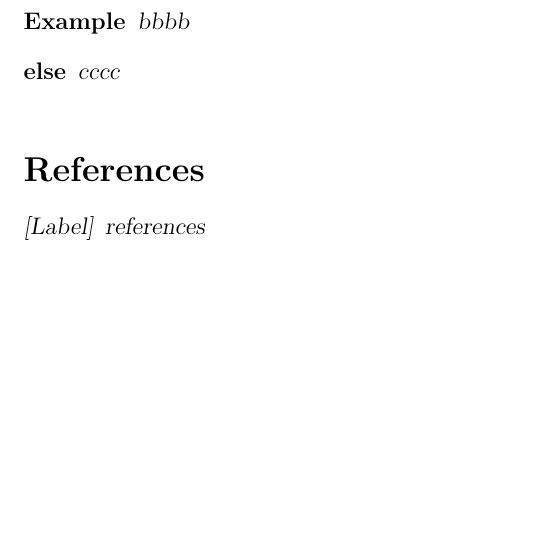
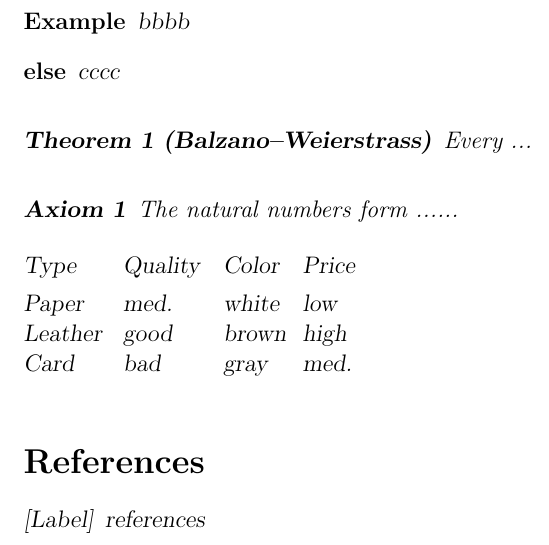
Before and after one commit to meilj/text, a LaTeX paper (note.tex): part of page 7 of 9, cut so that both start at the same text, the shorter picture padded with empty space. Compiled offline with pdfLaTeX.

Commit message:
制表符

```diff
--- a/note.tex
+++ b/note.tex
@@ -209,6 +209,24 @@
 	\item[else] cccc
 	\end{description}
 	%改变标签样式\item[样式]，如\item[+]
+	%定理型的声明 \newtheore{结构类型}{结构标题}[其他计数器] \newtheorem{结构类型}[编号来源]{结构名称}
+	\newtheorem{theorem}{Theorem}
+	\newtheorem{axiom}{Axiom}
+	\begin{theorem}[Balzano--Weierstrass]
+		Every ...
+	\end{theorem}
+	\begin{axiom}
+		The natural numbers form ......
+	\end{axiom}
+	%\newthoerem{subthrm}[theorem]{Sub-Theorem}
+	%制表符
+	\begin{tabbing}
+		Type\qquad\= Quality\quad\=
+		Color\quad\= Price\\[0.8ex]
+		Paper \> med. \>white \> low \\
+		Leather \> good \> brown \> high\\
+		Card	\> bad \> gray \> med.
+	\end{tabbing}
 	%参考文献
 	\begin{thebibliography}{+} %标签样式
 		\bibitem[Label]{Keyword}references
```
